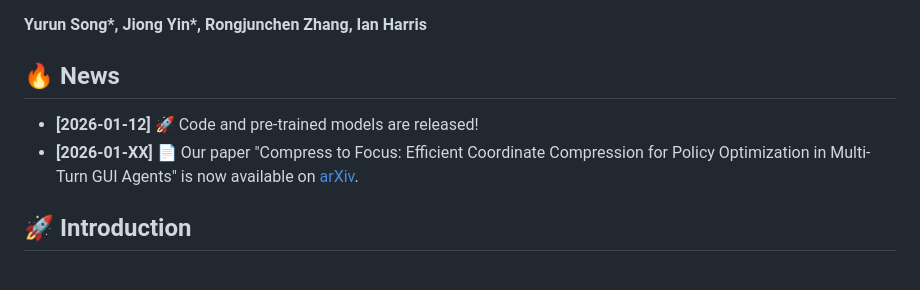
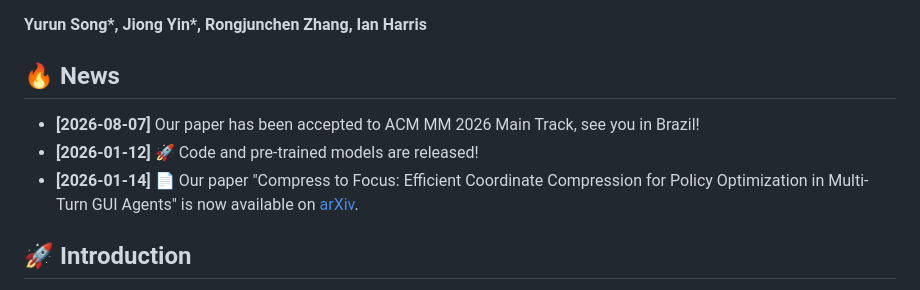
Before and after one commit to HiThink-Research/CCPO, a Markdown page: README.md, the part around the change. Rendered like a GitHub page.

Commit message:
Update news section in README with new paper acceptance

```diff
--- a/README.md
+++ b/README.md
@@ -16,8 +16,9 @@
 
 
 ## 🔥 News
+- **[2026-08-07]** Our paper has been accepted to ACM MM 2026 Main Track, see you in Brazil!
 - **[2026-01-12]** 🚀 Code and pre-trained models are released!
-- **[2026-01-XX]** 📄 Our paper "Compress to Focus: Efficient Coordinate Compression for Policy Optimization in Multi-Turn GUI Agents" is now available on [arXiv](https://arxiv.org/pdf/2601.11631).
+- **[2026-01-14]** 📄 Our paper "Compress to Focus: Efficient Coordinate Compression for Policy Optimization in Multi-Turn GUI Agents" is now available on [arXiv](https://arxiv.org/pdf/2601.11631).
 
 
 ## 🚀 Introduction
```
